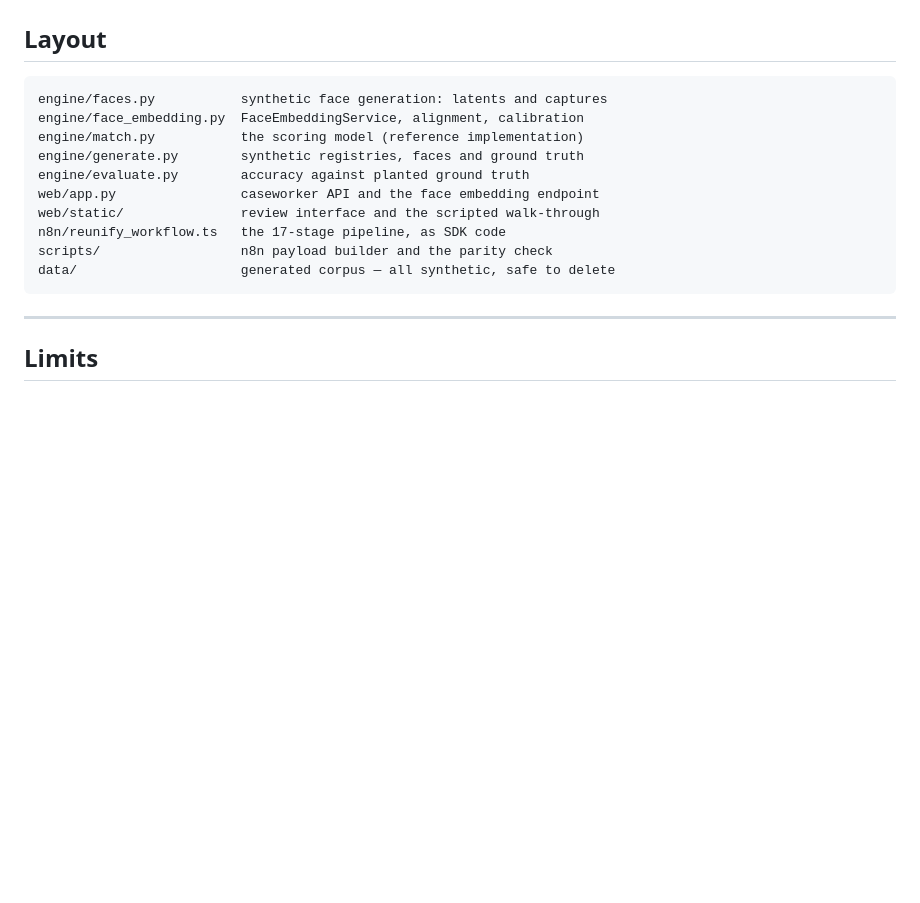
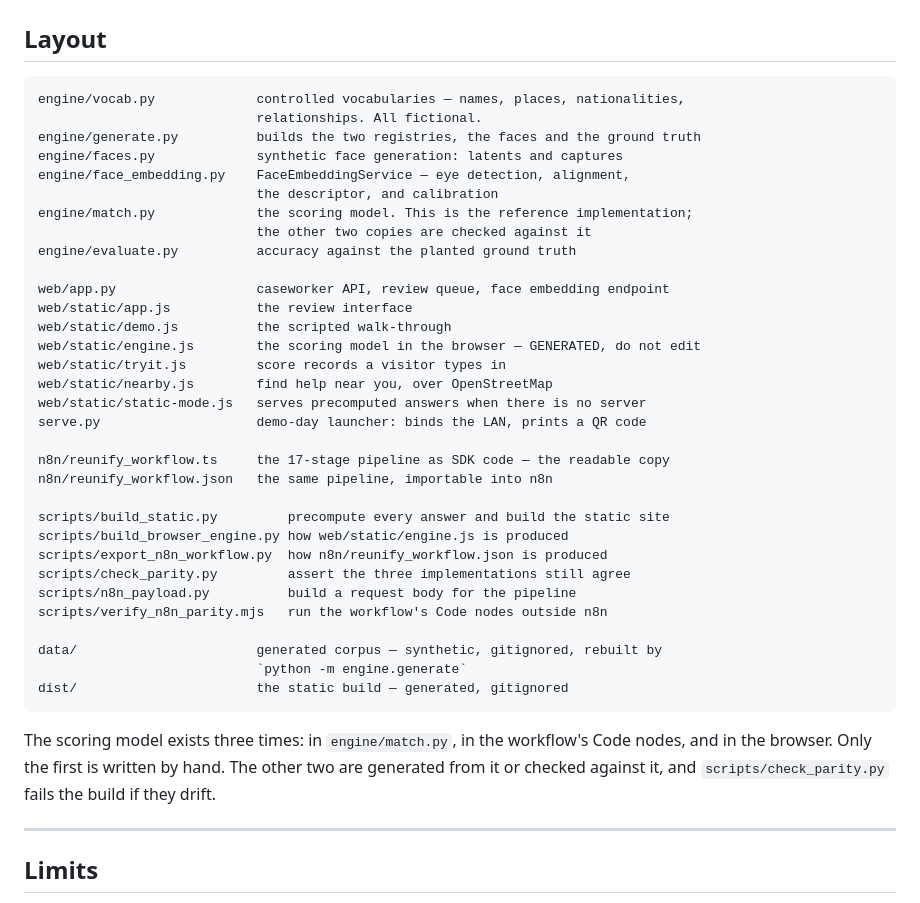
Before and after one commit to anyasharma2407/reunifyai, a Markdown page: README.md, the part around the change. Rendered like a GitHub page; blank space fills up the shorter version.

Commit message:
Fix the file map, which had fallen behind the code
The Layout section still described the repository as it was several features
ago. It named neither the browser scoring engine, the panel that scores records
a visitor types in, the help finder, the static-mode shim, nor the demo-day
launcher -- seven files, three of them whole features. Anyone opening the
repository to find their way around was being sent a map of somewhere else.

It also now states the thing that is easiest to get wrong when working here:
the scoring model exists three times, only one copy is written by hand, and
check_parity.py is what stops the other two drifting.

````diff
--- a/README.md
+++ b/README.md
@@ -411,17 +411,44 @@ request rather than being fetched, so nothing needs to reach back into this app.
 ## Layout
 
 ```
-engine/faces.py           synthetic face generation: latents and captures
-engine/face_embedding.py  FaceEmbeddingService, alignment, calibration
-engine/match.py           the scoring model (reference implementation)
-engine/generate.py        synthetic registries, faces and ground truth
-engine/evaluate.py        accuracy against planted ground truth
-web/app.py                caseworker API and the face embedding endpoint
-web/static/               review interface and the scripted walk-through
-n8n/reunify_workflow.ts   the 17-stage pipeline, as SDK code
-scripts/                  n8n payload builder and the parity check
-data/                     generated corpus — all synthetic, safe to delete
+engine/vocab.py             controlled vocabularies — names, places, nationalities,
+                            relationships. All fictional.
+engine/generate.py          builds the two registries, the faces and the ground truth
+engine/faces.py             synthetic face generation: latents and captures
+engine/face_embedding.py    FaceEmbeddingService — eye detection, alignment,
+                            the descriptor, and calibration
+engine/match.py             the scoring model. This is the reference implementation;
+                            the other two copies are checked against it
+engine/evaluate.py          accuracy against the planted ground truth
+
+web/app.py                  caseworker API, review queue, face embedding endpoint
+web/static/app.js           the review interface
+web/static/demo.js          the scripted walk-through
+web/static/engine.js        the scoring model in the browser — GENERATED, do not edit
+web/static/tryit.js         score records a visitor types in
+web/static/nearby.js        find help near you, over OpenStreetMap
+web/static/static-mode.js   serves precomputed answers when there is no server
+serve.py                    demo-day launcher: binds the LAN, prints a QR code
+
+n8n/reunify_workflow.ts     the 17-stage pipeline as SDK code — the readable copy
+n8n/reunify_workflow.json   the same pipeline, importable into n8n
+
+scripts/build_static.py         precompute every answer and build the static site
+scripts/build_browser_engine.py how web/static/engine.js is produced
+scripts/export_n8n_workflow.py  how n8n/reunify_workflow.json is produced
+scripts/check_parity.py         assert the three implementations still agree
+scripts/n8n_payload.py          build a request body for the pipeline
+scripts/verify_n8n_parity.mjs   run the workflow's Code nodes outside n8n
+
+data/                       generated corpus — synthetic, gitignored, rebuilt by
+                            `python -m engine.generate`
+dist/                       the static build — generated, gitignored
 ```
+
+The scoring model exists three times: in `engine/match.py`, in the workflow's
+Code nodes, and in the browser. Only the first is written by hand. The other
+two are generated from it or checked against it, and `scripts/check_parity.py`
+fails the build if they drift.
 
 ---
 
````
